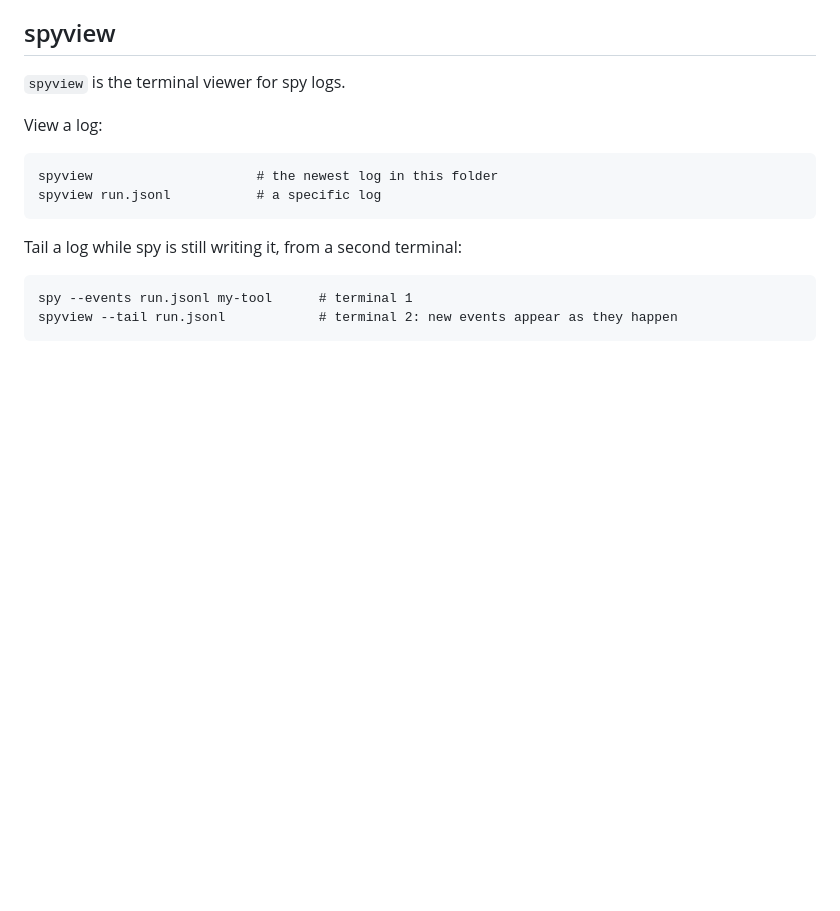
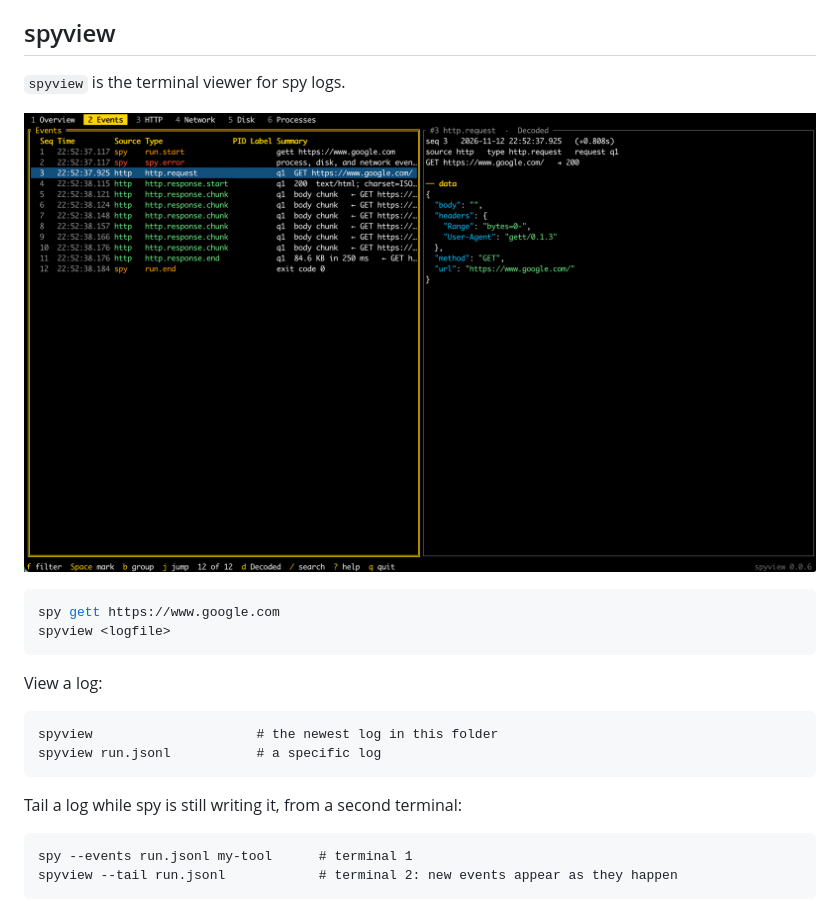
Before and after one commit to naviko/spy, a Markdown page: README.md, the part around the change. GitHub-like rendering; pictures changed too: media/spyview.png (added); blank space fills up the shorter version.

Commit message:
added screenshot

````diff
--- a/README.md
+++ b/README.md
@@ -109,6 +109,13 @@ Options on the command line override the file.
 
 `spyview` is the terminal viewer for spy logs.
 
+![spyview showing the events of a run, with the selected request decoded](media/spyview.png)
+
+<pre>
+spy <a href="https://github.com/naviko/gett">gett</a> https://www.google.com
+spyview &lt;logfile&gt;
+</pre>
+
 View a log:
 
 ```
````
